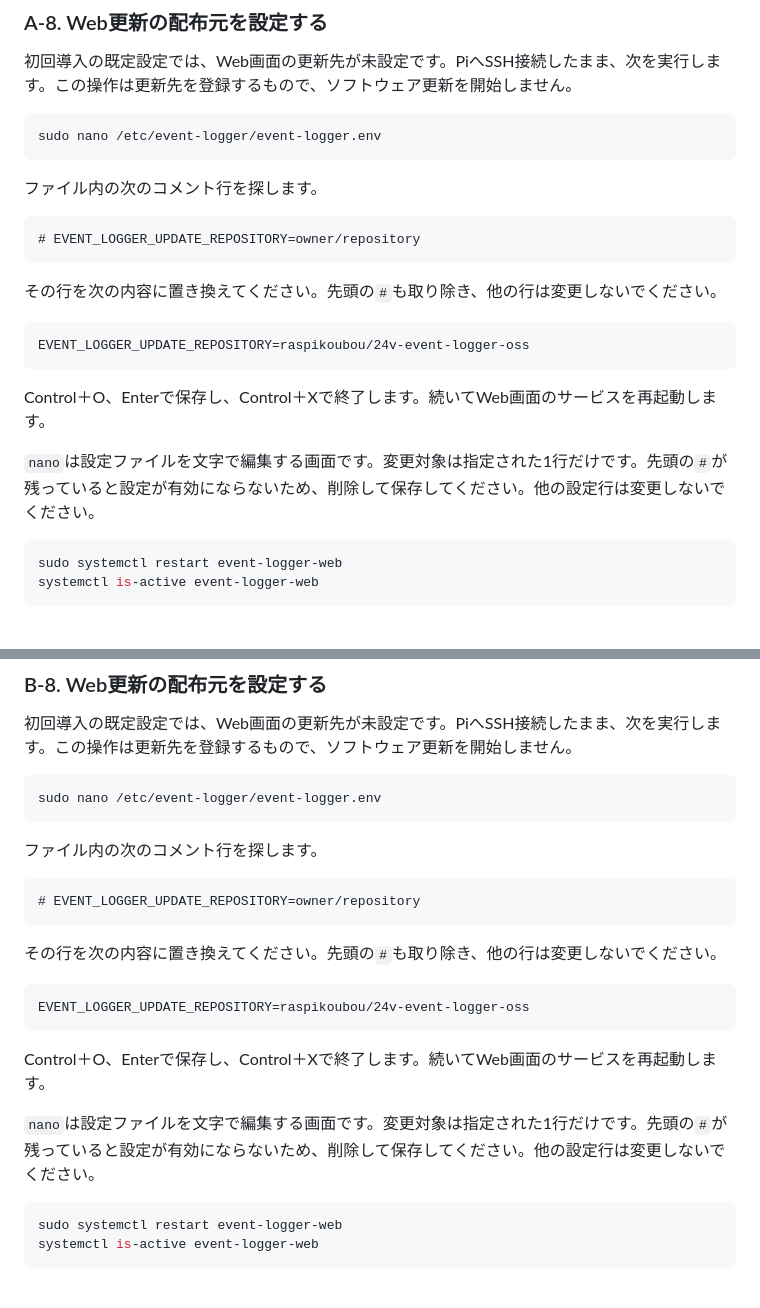
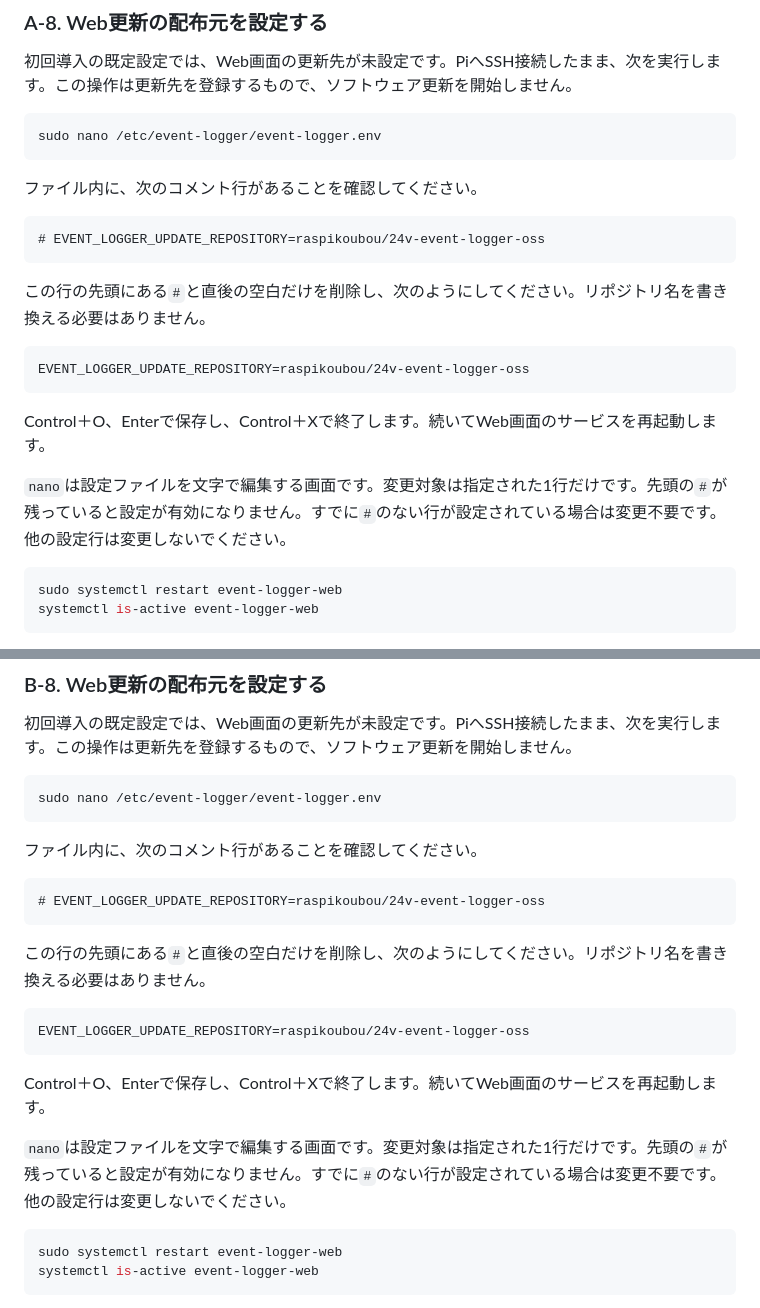
Before and after one commit to raspikoubou/24v-event-logger-oss, a Markdown page: docs/インストール説明書.md, 2 parts joined by grey strips. GitHub-like rendering.

Commit message:
docs: fix actual EVENT_LOGGER_UPDATE_REPOSITORY config line

````diff
--- a/docs/インストール説明書.md
+++ b/docs/インストール説明書.md
@@ -440,13 +440,13 @@ PiのIPv4をもう一度控えます。製品の導入でホスト名は`event-l
 sudo nano /etc/event-logger/event-logger.env
 ```
 
-ファイル内の次のコメント行を探します。
+ファイル内に、次のコメント行があることを確認してください。
 
 ```text
-# EVENT_LOGGER_UPDATE_REPOSITORY=owner/repository
+# EVENT_LOGGER_UPDATE_REPOSITORY=raspikoubou/24v-event-logger-oss
 ```
 
-その行を次の内容に置き換えてください。先頭の`#`も取り除き、他の行は変更しないでください。
+この行の先頭にある`#`と直後の空白だけを削除し、次のようにしてください。リポジトリ名を書き換える必要はありません。
 
 ```text
 EVENT_LOGGER_UPDATE_REPOSITORY=raspikoubou/24v-event-logger-oss
@@ -454,7 +454,7 @@ EVENT_LOGGER_UPDATE_REPOSITORY=raspikoubou/24v-event-logger-oss
 
 Control＋O、Enterで保存し、Control＋Xで終了します。続いてWeb画面のサービスを再起動します。
 
-`nano`は設定ファイルを文字で編集する画面です。変更対象は指定された1行だけです。先頭の`#`が残っていると設定が有効にならないため、削除して保存してください。他の設定行は変更しないでください。
+`nano`は設定ファイルを文字で編集する画面です。変更対象は指定された1行だけです。先頭の`#`が残っていると設定が有効になりません。すでに`#`のない行が設定されている場合は変更不要です。他の設定行は変更しないでください。
 
 ```sh
 sudo systemctl restart event-logger-web
@@ -651,13 +651,13 @@ PiのIPv4をもう一度控えます。製品の導入でホスト名は`event-l
 sudo nano /etc/event-logger/event-logger.env
 ```
 
-ファイル内の次のコメント行を探します。
+ファイル内に、次のコメント行があることを確認してください。
 
 ```text
-# EVENT_LOGGER_UPDATE_REPOSITORY=owner/repository
+# EVENT_LOGGER_UPDATE_REPOSITORY=raspikoubou/24v-event-logger-oss
 ```
 
-その行を次の内容に置き換えてください。先頭の`#`も取り除き、他の行は変更しないでください。
+この行の先頭にある`#`と直後の空白だけを削除し、次のようにしてください。リポジトリ名を書き換える必要はありません。
 
 ```text
 EVENT_LOGGER_UPDATE_REPOSITORY=raspikoubou/24v-event-logger-oss
@@ -665,7 +665,7 @@ EVENT_LOGGER_UPDATE_REPOSITORY=raspikoubou/24v-event-logger-oss
 
 Control＋O、Enterで保存し、Control＋Xで終了します。続いてWeb画面のサービスを再起動します。
 
-`nano`は設定ファイルを文字で編集する画面です。変更対象は指定された1行だけです。先頭の`#`が残っていると設定が有効にならないため、削除して保存してください。他の設定行は変更しないでください。
+`nano`は設定ファイルを文字で編集する画面です。変更対象は指定された1行だけです。先頭の`#`が残っていると設定が有効になりません。すでに`#`のない行が設定されている場合は変更不要です。他の設定行は変更しないでください。
 
 ```sh
 sudo systemctl restart event-logger-web
````
